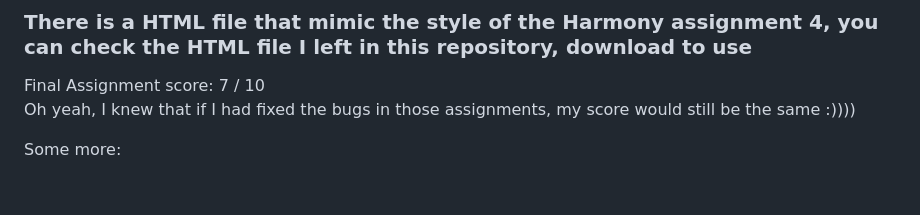
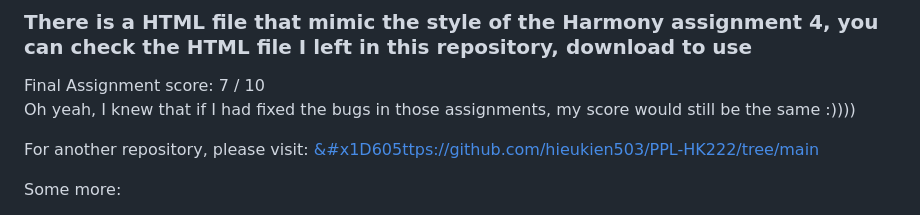
Before and after one commit to khangtruong2252314/Freedom, a Markdown page: README.md, the part around the change. Drawn GitHub-style; blank space fills up the shorter version.

```diff
--- a/README.md
+++ b/README.md
@@ -48,6 +48,9 @@ Weakness of this project code:
 Final Assignment score: 7 / 10 \
 Oh yeah, I knew that if I had fixed the bugs in those assignments, my score would still be the same :))))
 
+For another repository, please visit:
+<a href="https://www.youtube.com/watch?v=2qBlE2-WL60">&#x1D605ttps://github.com/hieukien503/PPL-HK222/tree/main</a>
+
 Some more:
 * Mr.Phung is more likely to talk about core knowledge in the course - of course very important, but he doesn't really care about harmony
 * Mr.Duy is more likely to write the harmony exam
```
